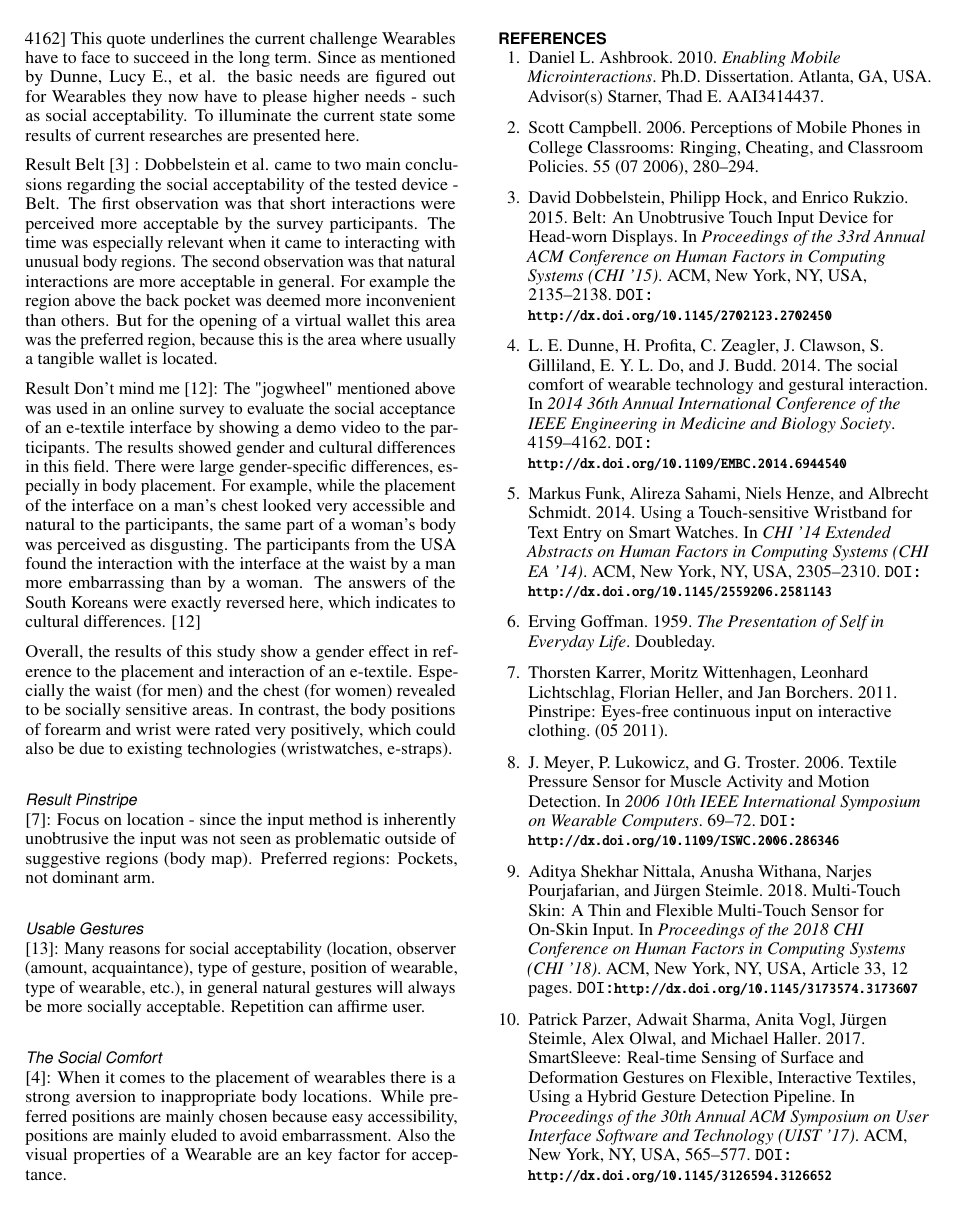
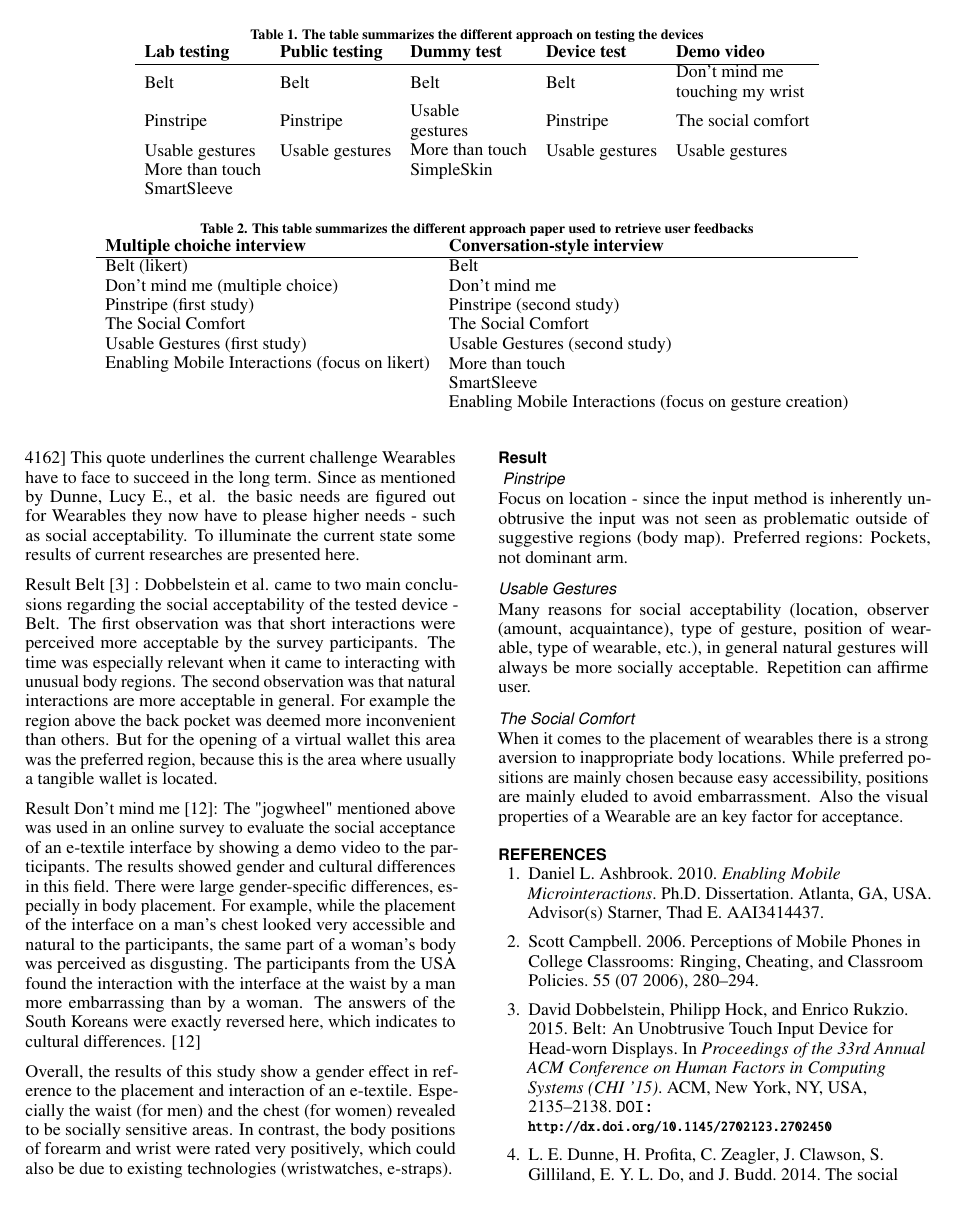
Before and after one commit to pittix/AUI18_6B, a LaTeX document (paper.tex): page 6 of 7 before the commit and page 6 of 8 after it. Compiled offline with pdfLaTeX.

Commit message:
Draft with images

```diff
--- a/paper.tex
+++ b/paper.tex
@@ -312,6 +312,35 @@ The paper "Don't Mind Me Touching My Wrist: [...]"\cite{touch-wrist} deals with
 \subsection{Interviews}
 
 When conducting a research based on interviews the first approach is often to offer the subjects a multiple choice style answer sheet. This technique yields a few very obvious advantages. The results are very comparable and the answers are always very clear. The interviews are also faster - so a larger number of subjects can be interviewed in less time. One major disadvantage is that the answers are always represented in thresholds. A participant might not feel that he “strongly agrees” with an aspect of the survey, but since there is often no other choice than “strongly agrees” and “somewhat agrees” he might feel inclined to still pick the first choice. Also the researching party only gets very limited feedback, since the participants often cannot their detailed opinion on the matter, because they are limited to the given questions and multiple choice answers. On the other hand there are survey techniques which try to structure the interview more like a loose conversation. This allows the subjects to express there detailed opinions and feelings on the survey matter. The disadvantages can be derived from the above mentioned advantages of multiple choice interviews. Briefly summarized the disadvantages are worse comparability, more time consuming interviews and the inability to give any or a very clear answer by the virtue of lacking options.
+\begin{table*}[t]
+\centering
+\caption{The table summarizes the different approach on testing the devices}
+\label{tab:testing}
+\begin{tabular}{lllll}
+\textbf{Lab testing }    & \textbf{Public testing}  & \textbf{Dummy test}                                                 & \textbf{Device test}     & \textbf{Demo video                      }                                           \\ \hline
+Belt            & Belt            & Belt                                                       & Belt            & \begin{tabular}[c]{@{}l@{}}Don't mind me \\ touching my wrist\end{tabular} \\
+Pinstripe       & Pinstripe       & \begin{tabular}[c]{@{}l@{}}Usable \\ gestures\end{tabular} & Pinstripe       & The social comfort                                                         \\
+Usable gestures & Usable gestures & \begin{tabular}[c]{@{}l@{}}More than touch\end{tabular}  & Usable gestures & Usable gestures                                                            \\
+More than touch &                 & SimpleSkin                                                 &                 &                                                                            \\
+SmartSleeve     &                 &                                                            &                 &
+\end{tabular}
+\end{table*}
+\begin{table*}[t] % add "*" to table to make it full width
+\centering
+\caption{This table summarizes the different approach paper used to retrieve user feedbacks}
+\label{tab:interview}
+\begin{tabular}{ll}
+\textbf{Multiple choiche interview}                   & \textbf{Conversation-style interview}                            \\ \hline
+Belt (likert)                       & Belt                                                    \\
+Don’t mind me (multiple choice)     & Don't mind me                                           \\
+Pinstripe (first study)                      & Pinstripe (second study)                                \\
+The Social Comfort                           & The Social Comfort                                      \\
+Usable Gestures (first study)                & Usable Gestures (second study)                          \\
+\begin{tabular}[c]{@{}l@{}}Enabling Mobile Interactions (focus on likert)\end{tabular} & More than touch                                         \\
+                                             & SmartSleeve                                             \\
+                                             & \begin{tabular}[c]{@{}l@{}}Enabling Mobile Interactions (focus on gesture creation)\end{tabular}
+\end{tabular}
+\end{table*}
 
 \subsection{Conclusion on methods}
 When comparing the different methods of testing Wearables, especially concerning the social acceptability there is no cleary preferred method. There is a small trend to testing with dummies (not working technology) rather than testing with working devices or prototypes. Furthermore testing in controlled environments (private settings - like a laboratory) are slightly more common than testing technology in public situations. Both of these trends seem reasonable. Testing with working prototypes needs more refined production to allow robust testing and public spaces are harder to control and monitor than controlled settings. These methods for testing technology are inherently more time- and cost-consuming than the previously mentioned counterparts and might go beyond the space of some projects.
@@ -330,9 +359,10 @@ Result Don’t mind me \cite{touch-wrist}: The "jogwheel" mentioned above was us
 
 Overall, the results of this study show a gender effect in reference to the placement and interaction of an e-textile. Especially the waist (for men) and the chest (for women) revealed to be socially sensitive areas. In contrast, the body positions of forearm and wrist were rated very positively, which could also be due to existing technologies (wristwatches, e-straps).
 
-\paragraph{Result Pinstripe} \cite{pinstripe}: Focus on location - since the input method is inherently unobtrusive the input was not seen as problematic outside of suggestive regions (body map). Preferred regions: Pockets, not dominant arm.
+\subsection{Result}
+\subsubsection{ Pinstripe} Focus on location - since the input method is inherently unobtrusive the input was not seen as problematic outside of suggestive regions (body map). Preferred regions: Pockets, not dominant arm.
 
-\paragraph{Usable Gestures} \cite{usable-gesture}: Many reasons for social acceptability (location, observer (amount, acquaintance), type of gesture, position of wearable, type of wearable, etc.), in general natural gestures will always be more socially acceptable. Repetition can affirme user.
+\subsubsection{Usable Gestures}
+Many reasons for social acceptability (location, observer (amount, acquaintance), type of gesture, position of wearable, type of wearable, etc.), in general natural gestures will always be more socially acceptable. Repetition can affirme user.
 
-\paragraph{The Social Comfort} \cite{social-comfort}: When it comes to the placement of wearables there is a strong aversion to inappropriate body locations. While preferred positions are mainly chosen because easy accessibility, positions are mainly eluded to avoid embarrassment. Also the visual properties of a Wearable are an key factor for acceptance.
-
+\subsubsection{The Social Comfort} When it comes to the placement of wearables there is a strong aversion to inappropriate body locations. While preferred positions are mainly chosen because easy accessibility, positions are mainly eluded to avoid embarrassment. Also the visual properties of a Wearable are an key factor for acceptance.
@@ -339,3 +372,5 @@ Overall, the results of this study show a gender effect in reference to the plac
+   \label{fig:body}
+ \end{figure*}
 
 % \include{anotherSection}
 \bibliographystyle{SIGCHI-Reference-Format}
```
Also changed, not shown: body-areas.png (added), paper.pdf, paper.tex (7 more changed lines).
